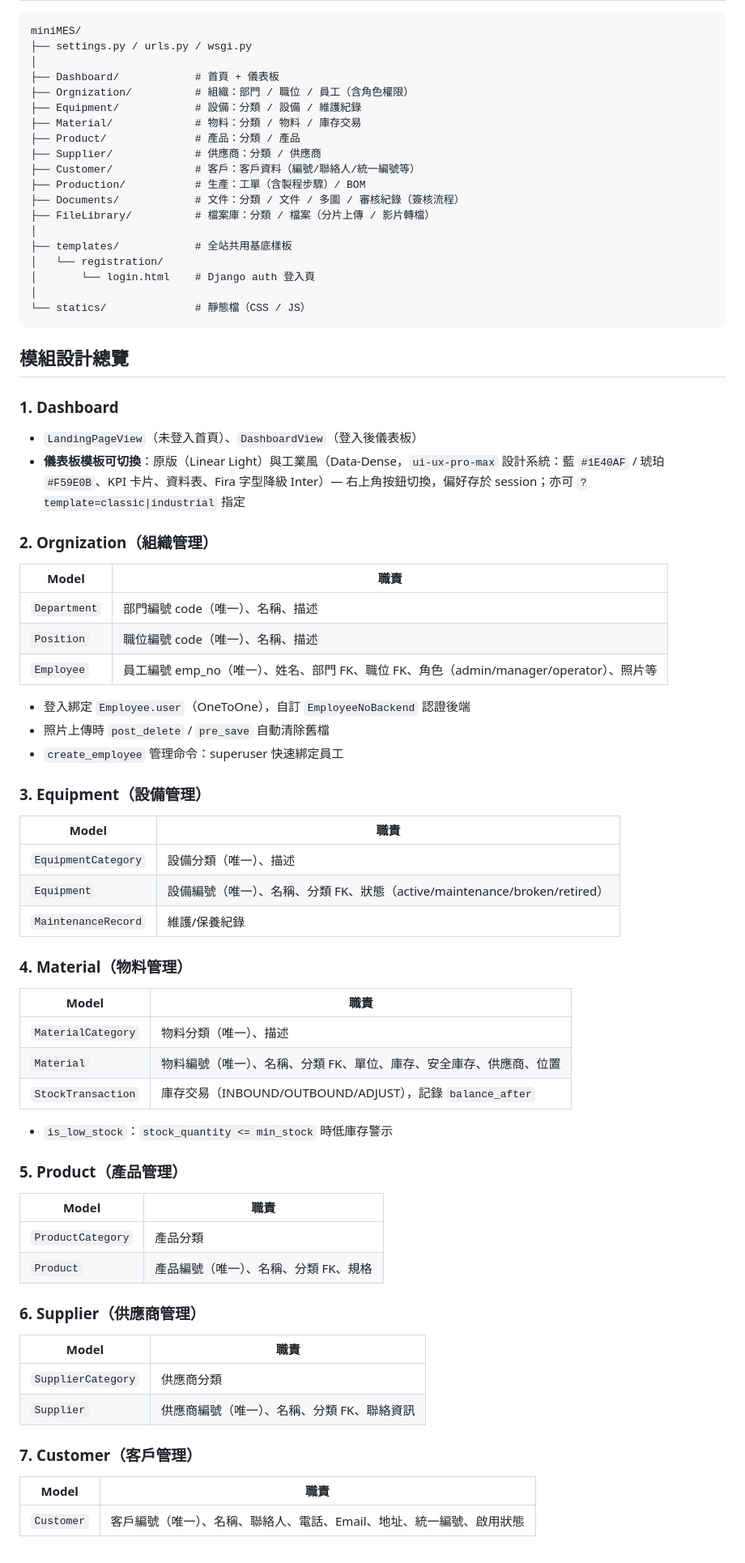
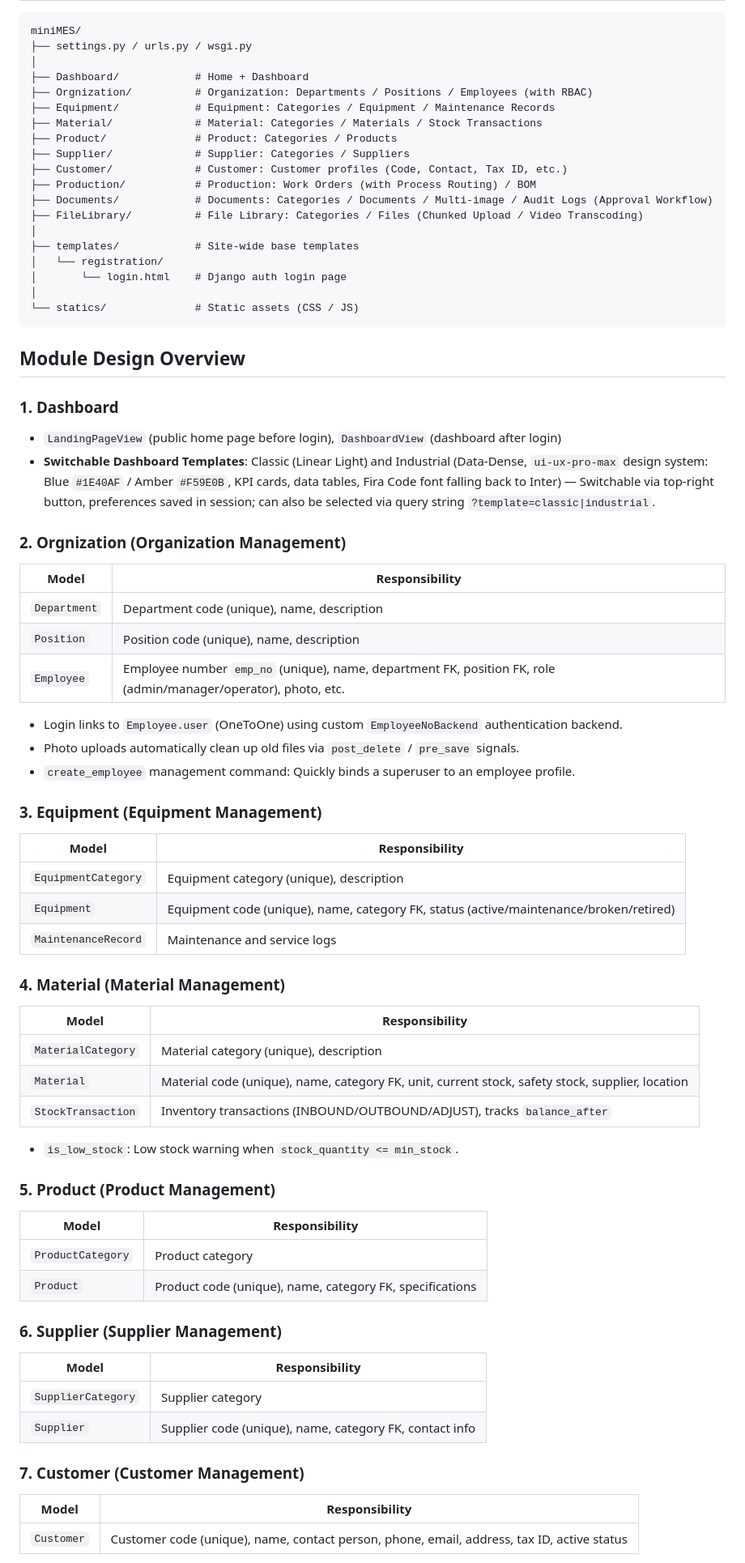
Before and after one commit to miniCloudMES/Antigravity_MES_en, a Markdown page: README.md, the part around one of its changes. Shown at 81% size. GitHub-like rendering.

Commit message:
docs: translate README to English

````diff
--- a/README.md
+++ b/README.md
@@ -65,71 +65,71 @@ python manage.py create_employee --username <你的superuser帳號> --emp-no EMP
 miniMES/
 ├── settings.py / urls.py / wsgi.py
 │
-├── Dashboard/            # 首頁 + 儀表板
-├── Orgnization/          # 組織：部門 / 職位 / 員工（含角色權限）
-├── Equipment/            # 設備：分類 / 設備 / 維護紀錄
-├── Material/             # 物料：分類 / 物料 / 庫存交易
-├── Product/              # 產品：分類 / 產品
-├── Supplier/             # 供應商：分類 / 供應商
-├── Customer/             # 客戶：客戶資料（編號/聯絡人/統一編號等）
-├── Production/           # 生產：工單（含製程步驟）/ BOM
-├── Documents/            # 文件：分類 / 文件 / 多圖 / 審核紀錄（簽核流程）
-├── FileLibrary/          # 檔案庫：分類 / 檔案（分片上傳 / 影片轉檔）
+├── Dashboard/            # Home + Dashboard
+├── Orgnization/          # Organization: Departments / Positions / Employees (with RBAC)
+├── Equipment/            # Equipment: Categories / Equipment / Maintenance Records
+├── Material/             # Material: Categories / Materials / Stock Transactions
+├── Product/              # Product: Categories / Products
+├── Supplier/             # Supplier: Categories / Suppliers
+├── Customer/             # Customer: Customer profiles (Code, Contact, Tax ID, etc.)
+├── Production/           # Production: Work Orders (with Process Routing) / BOM
+├── Documents/            # Documents: Categories / Documents / Multi-image / Audit Logs (Approval Workflow)
+├── FileLibrary/          # File Library: Categories / Files (Chunked Upload / Video Transcoding)
 │
-├── templates/            # 全站共用基底樣板
+├── templates/            # Site-wide base templates
 │   └── registration/
-│       └── login.html    # Django auth 登入頁
+│       └── login.html    # Django auth login page
 │
-└── statics/              # 靜態檔（CSS / JS）
+└── statics/              # Static assets (CSS / JS)
 ```
 
-## 模組設計總覽
+## Module Design Overview
 
 ### 1. Dashboard
-- `LandingPageView`（未登入首頁）、`DashboardView`（登入後儀表板）
-- **儀表板模板可切換**：原版（Linear Light）與工業風（Data-Dense，`ui-ux-pro-max` 設計系統：藍 `#1E40AF` / 琥珀 `#F59E0B`、KPI 卡片、資料表、Fira 字型降級 Inter）— 右上角按鈕切換，偏好存於 session；亦可 `?template=classic|industrial` 指定
+- `LandingPageView` (public home page before login), `DashboardView` (dashboard after login)
+- **Switchable Dashboard Templates**: Classic (Linear Light) and Industrial (Data-Dense, `ui-ux-pro-max` design system: Blue `#1E40AF` / Amber `#F59E0B`, KPI cards, data tables, Fira Code font falling back to Inter) — Switchable via top-right button, preferences saved in session; can also be selected via query string `?template=classic|industrial`.
 
-### 2. Orgnization（組織管理）
-| Model | 職責 |
+### 2. Orgnization (Organization Management)
+| Model | Responsibility |
 |---|---|
-| `Department` | 部門編號 code（唯一）、名稱、描述 |
-| `Position` | 職位編號 code（唯一）、名稱、描述 |
-| `Employee` | 員工編號 emp_no（唯一）、姓名、部門 FK、職位 FK、角色（admin/manager/operator）、照片等 |
+| `Department` | Department code (unique), name, description |
+| `Position` | Position code (unique), name, description |
+| `Employee` | Employee number `emp_no` (unique), name, department FK, position FK, role (admin/manager/operator), photo, etc. |
 
-- 登入綁定 `Employee.user`（OneToOne），自訂 `EmployeeNoBackend` 認證後端
-- 照片上傳時 `post_delete` / `pre_save` 自動清除舊檔
-- `create_employee` 管理命令：superuser 快速綁定員工
+- Login links to `Employee.user` (OneToOne) using custom `EmployeeNoBackend` authentication backend.
+- Photo uploads automatically clean up old files via `post_delete` / `pre_save` signals.
+- `create_employee` management command: Quickly binds a superuser to an employee profile.
 
-### 3. Equipment（設備管理）
-| Model | 職責 |
+### 3. Equipment (Equipment Management)
+| Model | Responsibility |
 |---|---|
-| `EquipmentCategory` | 設備分類（唯一）、描述 |
-| `Equipment` | 設備編號（唯一）、名稱、分類 FK、狀態（active/maintenance/broken/retired） |
-| `MaintenanceRecord` | 維護/保養紀錄 |
+| `EquipmentCategory` | Equipment category (unique), description |
+| `Equipment` | Equipment code (unique), name, category FK, status (active/maintenance/broken/retired) |
+| `MaintenanceRecord` | Maintenance and service logs |
 
-### 4. Material（物料管理）
-| Model | 職責 |
+### 4. Material (Material Management)
+| Model | Responsibility |
 |---|---|
-| `MaterialCategory` | 物料分類（唯一）、描述 |
-| `Material` | 物料編號（唯一）、名稱、分類 FK、單位、庫存、安全庫存、供應商、位置 |
-| `StockTransaction` | 庫存交易（INBOUND/OUTBOUND/ADJUST），記錄 `balance_after` |
+| `MaterialCategory` | Material category (unique), description |
+| `Material` | Material code (unique), name, category FK, unit, current stock, safety stock, supplier, location |
+| `StockTransaction` | Inventory transactions (INBOUND/OUTBOUND/ADJUST), tracks `balance_after` |
 
-- `is_low_stock`：`stock_quantity <= min_stock` 時低庫存警示
+- `is_low_stock`: Low stock warning when `stock_quantity <= min_stock`.
 
-### 5. Product（產品管理）
-| Model | 職責 |
+### 5. Product (Product Management)
+| Model | Responsibility |
 |---|---|
-| `ProductCategory` | 產品分類 |
-| `Product` | 產品編號（唯一）、名稱、分類 FK、規格 |
+| `ProductCategory` | Product category |
+| `Product` | Product code (unique), name, category FK, specifications |
 
-### 6. Supplier（供應商管理）
-| Model | 職責 |
+### 6. Supplier (Supplier Management)
+| Model | Responsibility |
 |---|---|
-| `SupplierCategory` | 供應商分類 |
-| `Supplier` | 供應商編號（唯一）、名稱、分類 FK、聯絡資訊 |
+| `SupplierCategory` | Supplier category |
+| `Supplier` | Supplier code (unique), name, category FK, contact info |
 
-### 7. Customer（客戶管理）
-| Model | 職責 |
+### 7. Customer (Customer Management)
+| Model | Responsibility |
 |---|---|
-| `Customer` | 客戶編號（唯一）、名稱、聯絡人、電話、Email、地址、統一編號、啟用狀態 |
+| `Customer` | Customer code (unique), name, contact person, phone, email, address, tax ID, active status |
 
````
Also changed, not shown: other parts of README.md (+122 -121 lines).
